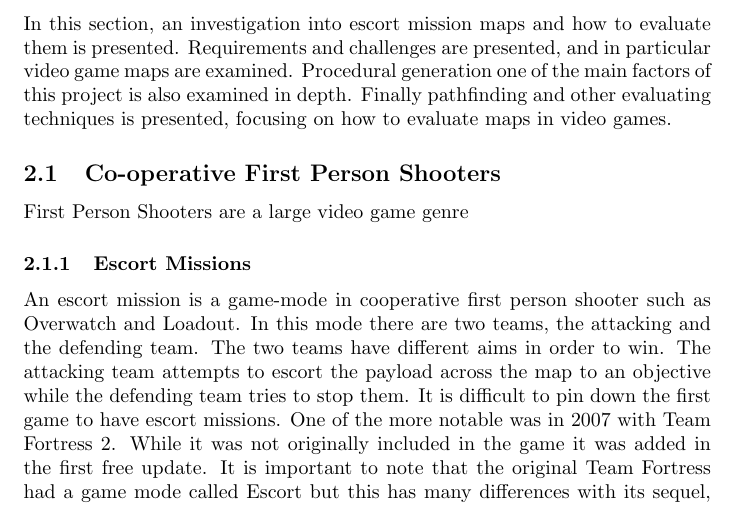
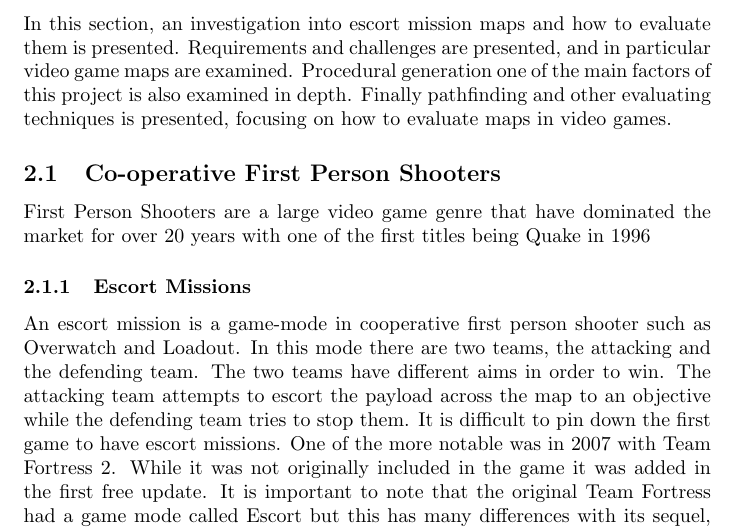
Before and after one commit to AdamBlane/Honors-project, a LaTeX paper (disseration/disertation.tex): part of page 5 of 7, cut so that both start at the same text. Compiled offline with pdfLaTeX.

Commit message:
need more tomorrow

```diff
--- a/disseration/disertation.tex
+++ b/disseration/disertation.tex
@@ -67,7 +67,7 @@ When testing a map there are a large amount variables to be evaluated, as time i
 \section{Background and Literature Review}
 In this section, an investigation into escort mission maps and how to evaluate them is presented. Requirements and challenges are presented, and in particular video game maps are examined. Procedural generation one of the main factors of this project is also examined in depth. Finally pathfinding and other evaluating techniques is presented, focusing on how to evaluate maps in video games.
 \subsection{Co-operative First Person Shooters}
-First Person Shooters are a large video game genre
+First Person Shooters are a large video game genre that have dominated the market for over 20 years with one of the first titles being Quake in 1996
 \subsubsection{Escort Missions}
 An escort mission is a game-mode in cooperative first person shooter such as Overwatch and Loadout. In this mode there are two teams, the attacking and the defending team. The two teams have different aims in order to win. The attacking team attempts to escort the payload across the map to an objective while the defending team tries to stop them. It is difficult to pin down the first game to have escort missions. One of the more notable was in 2007 with Team Fortress 2. While it was not originally included in the game it was added in the first free update. It is important to note that the original Team Fortress had a game mode called Escort but this has many differences with its sequel, such as the payload being a controllable player and there being three teams. Other games that use this game mode include Global Agenda and Wolfenstein: Enemy Territory.
 \subsection{Maps}
```
Also changed, not shown: disseration/disertation.pdf, 2 other files.
